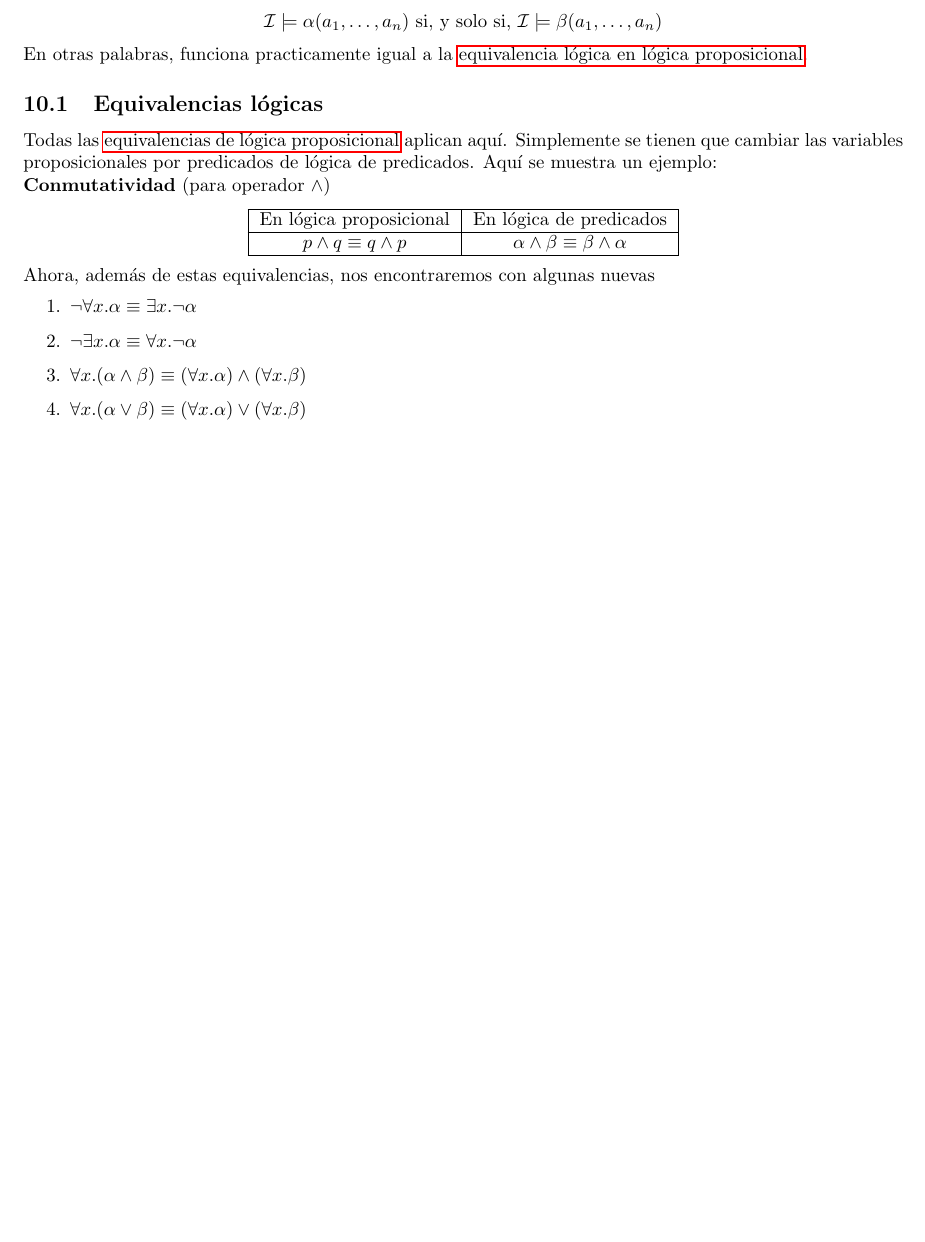
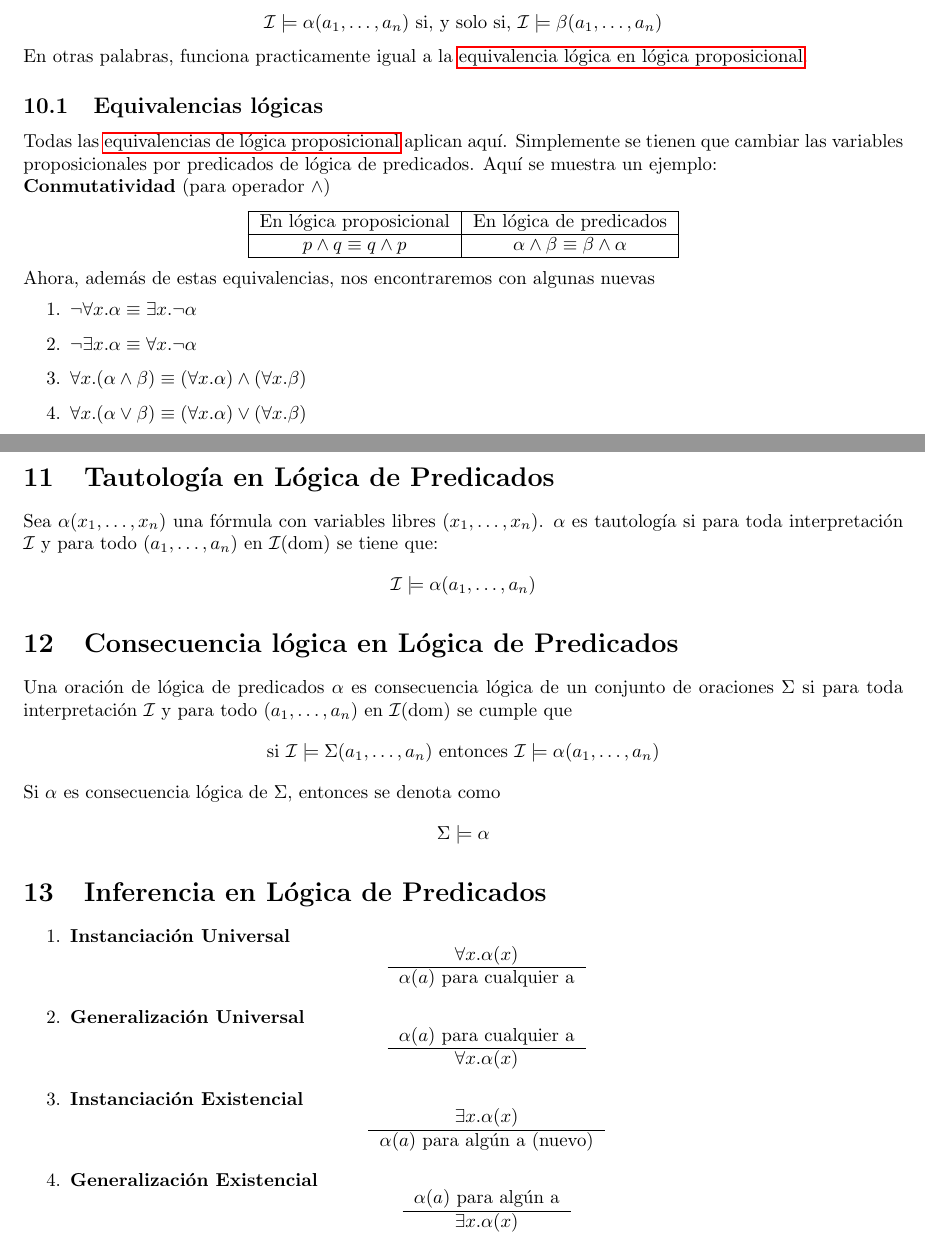
Before and after one commit to ElTioAndresCabezas/resumen-iic1253, a LaTeX document (main.tex): part of page 11 of 11 before the commit and two parts of pages 11 and 12 of 12 after it, the two joined at a grey line, cut so that both start at the same text, the shorter picture padded with empty space. Compiled offline with pdfLaTeX.

Commit message:
Resumen actualizado al dia

```diff
--- a/main.tex
+++ b/main.tex
@@ -475,4 +475,49 @@ Ahora, además de estas equivalencias, nos encontraremos con algunas nuevas
     \item $\forall x . (\alpha \vee \beta) \equiv (\forall x . \alpha) \vee (\forall x . \beta)$
 \end{enumerate}
 
+\section{Tautología en Lógica de Predicados}
+Sea $\alpha{}(x_{1}, \ldots, x_{n})$ una fórmula con variables libres $(x_{1}, \ldots, x_{n})$. $\alpha$ es tautología si para toda interpretación $\mathcal{I}$ y para todo $(a_{1}, \ldots, a_{n})$ en $\mathcal{I}(\text{dom})$ se tiene que:
+$$\mathcal{I} \models \alpha{}(a_{1}, \ldots, a_{n})$$
+
+\section{Consecuencia lógica en Lógica de Predicados}
+Una oración de lógica de predicados $\alpha$ es consecuencia lógica de un conjunto de oraciones $\Sigma$ si para toda interpretación $\mathcal{I}$ y para todo $(a_{1}, \ldots, a_{n})$ en $\mathcal{I}(\text{dom})$ se cumple que
+$$\text{si } \mathcal{I} \models \Sigma{}(a_{1}, \ldots, a_{n}) \text{ entonces } \mathcal{I} \models \alpha{}(a_{1}, \ldots, a_{n})$$
+Si $\alpha$ es consecuencia lógica de $\Sigma$, entonces se denota como
+$$\Sigma \models \alpha$$
+
+\section{Inferencia en Lógica de Predicados}
+\begin{enumerate}
+    \item \textbf{Instanciación Universal}
+    \[
+        \begin{tabular}{c}
+        $\forall{} x . \alpha{} (x)$ \\ \hline
+        $\alpha{} (a)$ para cualquier a
+        \end{tabular}
+    \]
+    \item \textbf{Generalización Universal}
+    \[
+        \begin{tabular}{c}
+            $\alpha{} (a)$ para cualquier a \\ \hline
+            $\forall{} x . \alpha{} (x)$
+        \end{tabular}
+    \]
+    \item \textbf{Instanciación Existencial}
+    \[
+        \begin{tabular}{c}
+        $\exists{} x . \alpha{} (x)$ \\ \hline
+        $\alpha{} (a)$ para algún a (nuevo)
+        \end{tabular}
+    \]
+    \item \textbf{Generalización Existencial}
+    \[
+        \begin{tabular}{c}
+        $\alpha{} (a)$ para algún a\\ \hline
+        $\exists{} x . \alpha{} (x)$
+        \end{tabular}
+    \]
+
+\end{enumerate}
+
+
+
 \end{document}
```
Also changed, not shown: main.pdf.
